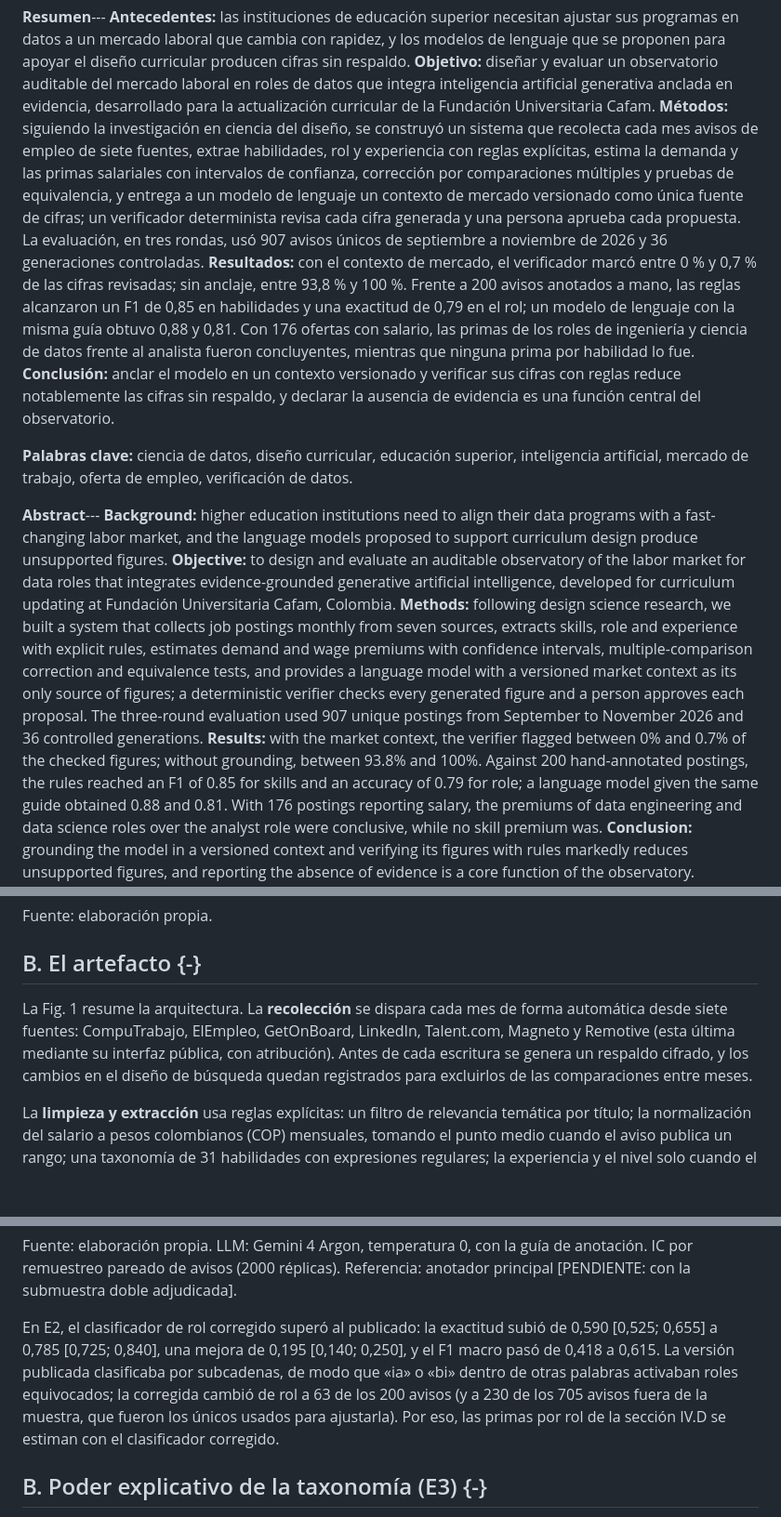
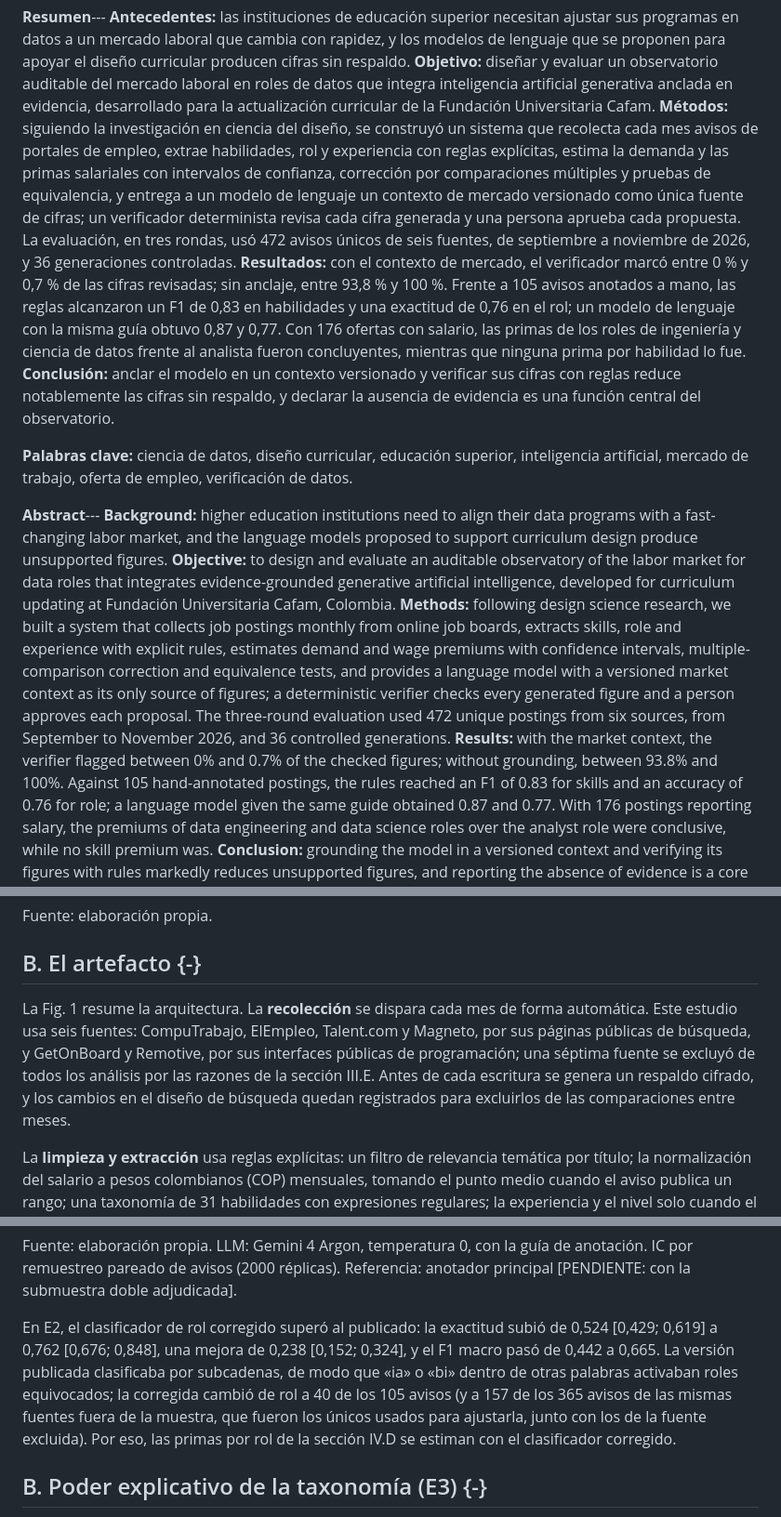
Before and after one commit to jfbernalp/proyecto_investigativo, a Markdown page: docs/articulo/manuscrito_aibi.md, 3 parts joined by grey strips. Shown at 93% size. Drawn GitHub-style; blank space fills up the shorter version.

```diff
--- a/docs/articulo/manuscrito_aibi.md
+++ b/docs/articulo/manuscrito_aibi.md
@@ -33,14 +33,15 @@ mercado laboral que cambia con rapidez, y los modelos de lenguaje que se propone
 producen cifras sin respaldo. **Objetivo:** diseñar y evaluar un observatorio auditable del mercado laboral en roles de
 datos que integra inteligencia artificial generativa anclada en evidencia, desarrollado para la actualización curricular
 de la Fundación Universitaria Cafam. **Métodos:** siguiendo la investigación en ciencia del diseño, se construyó un
-sistema que recolecta cada mes avisos de empleo de siete fuentes, extrae habilidades, rol y experiencia con reglas
+sistema que recolecta cada mes avisos de portales de empleo, extrae habilidades, rol y experiencia con reglas
 explícitas, estima la demanda y las primas salariales con intervalos de confianza, corrección por comparaciones
 múltiples y pruebas de equivalencia, y entrega a un modelo de lenguaje un contexto de mercado versionado como única
 fuente de cifras; un verificador determinista revisa cada cifra generada y una persona aprueba cada propuesta. La
-evaluación, en tres rondas, usó 907 avisos únicos de septiembre a noviembre de 2026 y 36 generaciones controladas.
+evaluación, en tres rondas, usó 472 avisos únicos de seis fuentes, de septiembre a noviembre de 2026, y 36 generaciones
+controladas.
 **Resultados:** con el contexto de mercado, el verificador marcó entre 0 % y 0,7 % de las cifras revisadas; sin
-anclaje, entre 93,8 % y 100 %. Frente a 200 avisos anotados a mano, las reglas alcanzaron un F1 de 0,85 en
-habilidades y una exactitud de 0,79 en el rol; un modelo de lenguaje con la misma guía obtuvo 0,88 y 0,81. Con 176 ofertas con salario, las primas de los roles de ingeniería y ciencia de datos frente
+anclaje, entre 93,8 % y 100 %. Frente a 105 avisos anotados a mano, las reglas alcanzaron un F1 de 0,83 en
+habilidades y una exactitud de 0,76 en el rol; un modelo de lenguaje con la misma guía obtuvo 0,87 y 0,77. Con 176 ofertas con salario, las primas de los roles de ingeniería y ciencia de datos frente
 al analista fueron concluyentes, mientras que ninguna prima por habilidad lo fue. **Conclusión:** anclar el modelo en un
 contexto versionado y verificar sus cifras con reglas reduce notablemente las cifras sin respaldo, y declarar la
 ausencia de evidencia es una función central del observatorio.
@@ -53,13 +54,13 @@ labor market, and the language models proposed to support curriculum design prod
 **Objective:** to design and evaluate an auditable observatory of the labor market for data roles that integrates
 evidence-grounded generative artificial intelligence, developed for curriculum updating at Fundación Universitaria
 Cafam, Colombia. **Methods:** following design science research, we built a system that collects job postings monthly
-from seven sources, extracts skills, role and experience with explicit rules, estimates demand and wage premiums with
+from online job boards, extracts skills, role and experience with explicit rules, estimates demand and wage premiums with
 confidence intervals, multiple-comparison correction and equivalence tests, and provides a language model with a
 versioned market context as its only source of figures; a deterministic verifier checks every generated figure and a
-person approves each proposal. The three-round evaluation used 907 unique postings from September to November 2026 and
-36 controlled generations. **Results:** with the market context, the verifier flagged between 0% and 0.7% of the
-checked figures; without grounding, between 93.8% and 100%. Against 200 hand-annotated postings, the rules reached an
-F1 of 0.85 for skills and an accuracy of 0.79 for role; a language model given the same guide obtained 0.88 and 0.81.
+person approves each proposal. The three-round evaluation used 472 unique postings from six sources, from September to
+November 2026, and 36 controlled generations. **Results:** with the market context, the verifier flagged between 0% and 0.7% of the
+checked figures; without grounding, between 93.8% and 100%. Against 105 hand-annotated postings, the rules reached an
+F1 of 0.83 for skills and an accuracy of 0.76 for role; a language model given the same guide obtained 0.87 and 0.77.
 With 176 postings reporting salary, the premiums of data engineering and data
 science roles over the analyst role were conclusive, while no skill premium was. **Conclusion:** grounding the model in
 a versioned context and verifying its figures with rules markedly reduces unsupported figures, and reporting the absence
@@ -221,9 +222,10 @@ Fuente: elaboración propia.
 
 ## B. El artefacto {-}
 
-La Fig. 1 resume la arquitectura. La **recolección** se dispara cada mes de forma automática desde siete fuentes:
-CompuTrabajo, ElEmpleo, GetOnBoard, LinkedIn, Talent.com, Magneto y Remotive (esta última mediante su interfaz pública,
-con atribución). Antes de cada escritura se genera un respaldo cifrado, y los cambios en el diseño de búsqueda quedan
+La Fig. 1 resume la arquitectura. La **recolección** se dispara cada mes de forma automática. Este estudio usa seis
+fuentes: CompuTrabajo, ElEmpleo, Talent.com y Magneto, por sus páginas públicas de búsqueda, y GetOnBoard y Remotive, por
+sus interfaces públicas de programación; una séptima fuente se excluyó de todos los análisis por las razones de la
+sección III.E. Antes de cada escritura se genera un respaldo cifrado, y los cambios en el diseño de búsqueda quedan
 registrados para excluirlos de las comparaciones entre meses.
 
 La **limpieza y extracción** usa reglas explícitas: un filtro de relevancia temática por título; la normalización del
@@ -380,10 +391,11 @@ EXTRACCIÓN FRENTE A LA REFERENCIA HUMANA: REGLAS Y LLM (N = 200)
 Fuente: elaboración propia. LLM: Gemini 4 Argon, temperatura 0, con la guía de anotación. IC por remuestreo pareado de
 avisos (2000 réplicas). Referencia: anotador principal [PENDIENTE: con la submuestra doble adjudicada].
 
-En E2, el clasificador de rol corregido superó al publicado: la exactitud subió de 0,590 [0,525; 0,655] a 0,785
-[0,725; 0,840], una mejora de 0,195 [0,140; 0,250], y el F1 macro pasó de 0,418 a 0,615. La versión publicada clasificaba
+En E2, el clasificador de rol corregido superó al publicado: la exactitud subió de 0,524 [0,429; 0,619] a 0,762
+[0,676; 0,848], una mejora de 0,238 [0,152; 0,324], y el F1 macro pasó de 0,442 a 0,665. La versión publicada clasificaba
 por subcadenas, de modo que «ia» o «bi» dentro de otras palabras activaban roles equivocados; la corregida cambió de rol
-a 63 de los 200 avisos (y a 230 de los 705 avisos fuera de la muestra, que fueron los únicos usados para ajustarla). Por
+a 40 de los 105 avisos (y a 157 de los 365 avisos de las mismas fuentes fuera de la muestra, que fueron los únicos usados
+para ajustarla, junto con los de la fuente excluida). Por
 eso, las primas por rol de la sección IV.D se estiman con el clasificador corregido.
 
 ## B. Poder explicativo de la taxonomía (E3) {-}
```
Also changed, not shown: other parts of docs/articulo/manuscrito_aibi.md (+56 -46 lines), docs/articulo/figuras/arquitectura.png, 6 other files.
